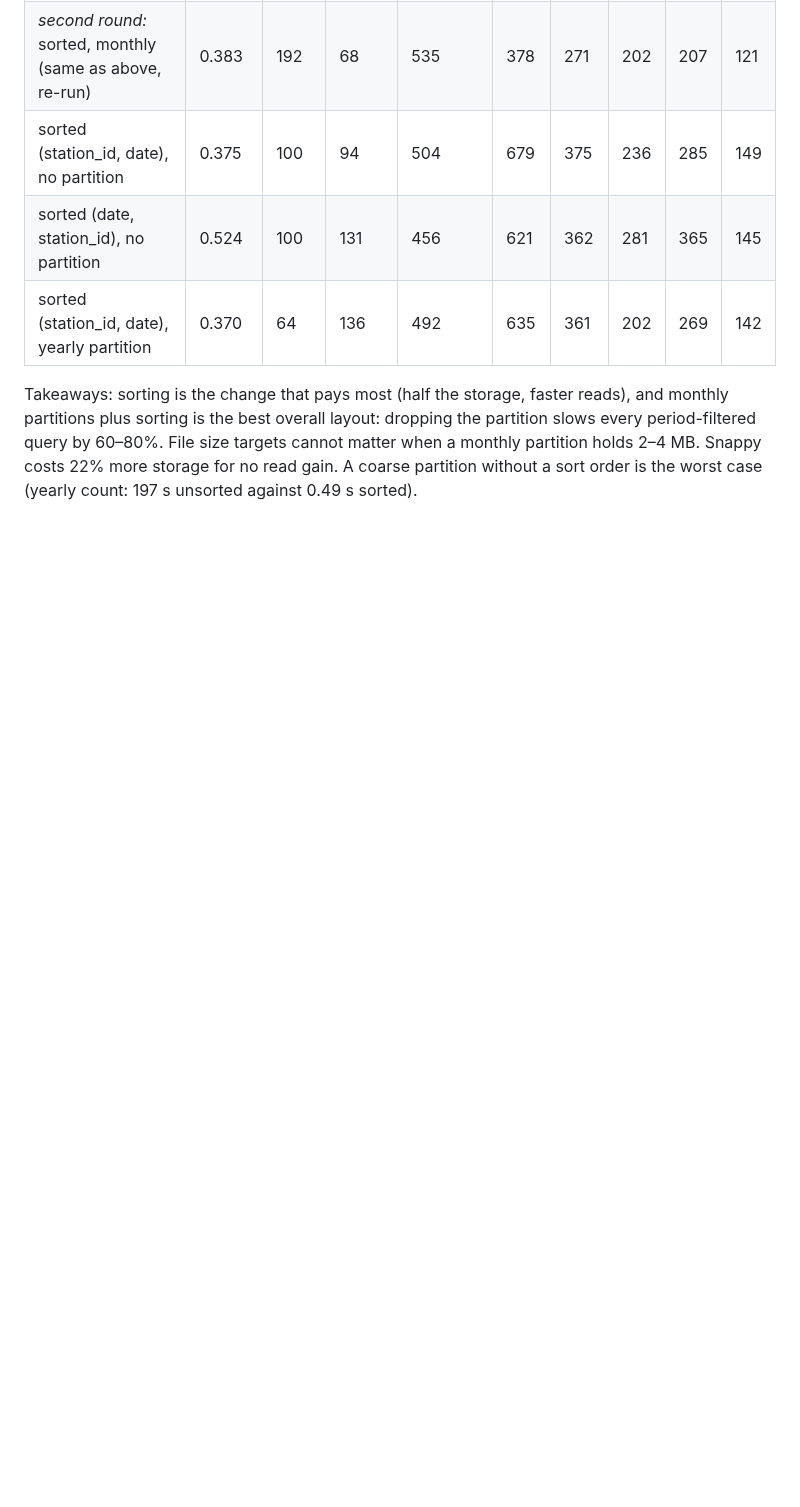
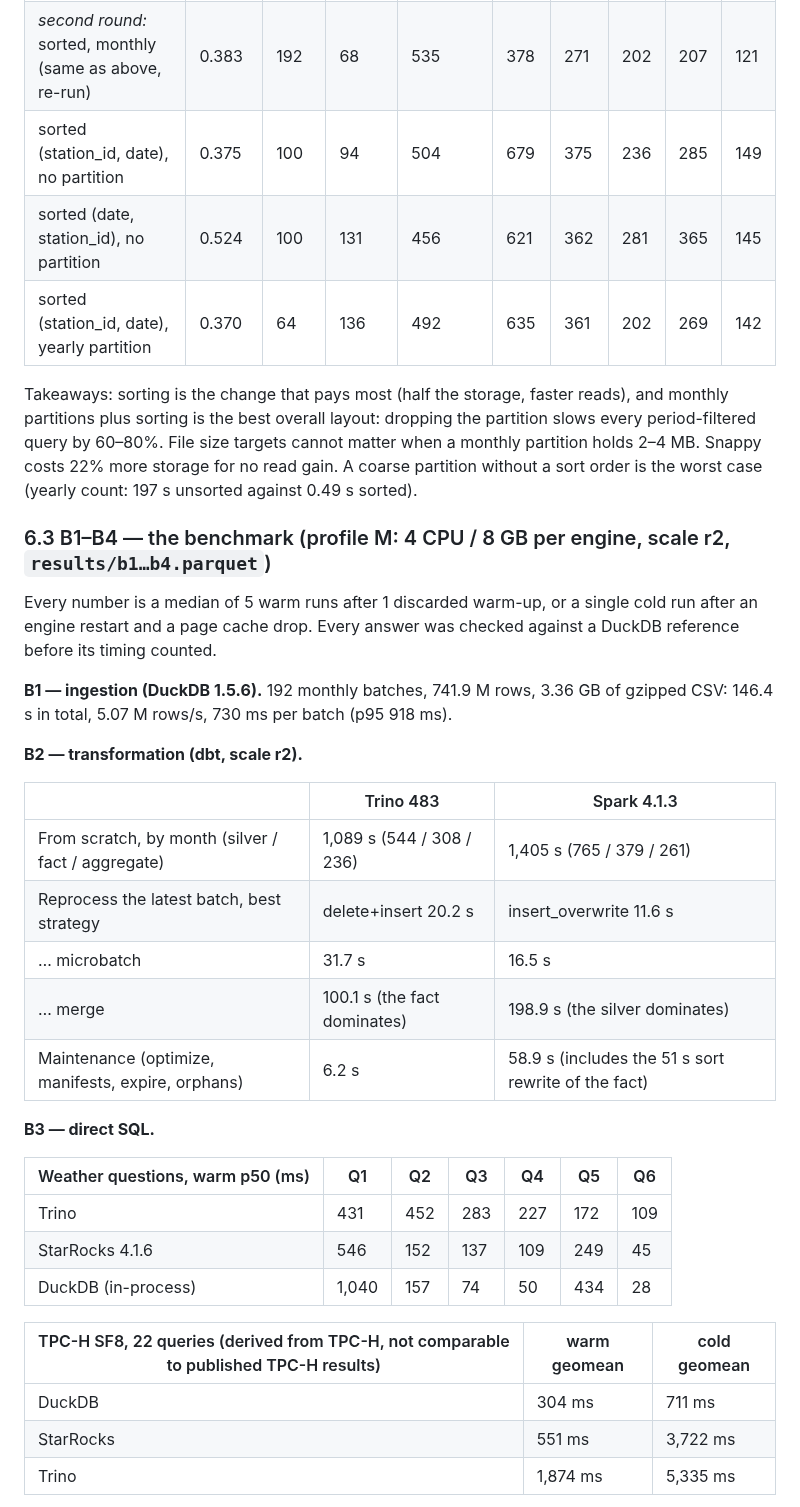
Before and after one commit to jhorlima/sleipnir, a Markdown page: docs/blog/post.md, the part around one of its changes. Rendered like a GitHub page; blank space fills up the shorter version.

Commit message:
docs(blog): B1-B4 and small-scale results
Co-Authored-By: Claude Opus 5.5 <noreply@anthropic.com>

```diff
--- a/docs/blog/post.md
+++ b/docs/blog/post.md
@@ -204,3 +204,33 @@ Each variant is a full copy of `fct_weather_daily` (190.2 M rows); reads are B3
 
 Takeaways: sorting is the change that pays most (half the storage, faster reads), and monthly partitions plus sorting is the best overall layout: dropping the partition slows every period-filtered query by 60–80%. File size targets cannot matter when a monthly partition holds 2–4 MB. Snappy costs 22% more storage for no read gain. A coarse partition without a sort order is the worst case (yearly count: 197 s unsorted against 0.49 s sorted).
 
+### 6.3 B1–B4 — the benchmark (profile M: 4 CPU / 8 GB per engine, scale r2, `results/b1…b4.parquet`)
+
+Every number is a median of 5 warm runs after 1 discarded warm-up, or a single cold run after an engine restart and a page cache drop. Every answer was checked against a DuckDB reference before its timing counted.
+
+**B1 — ingestion (DuckDB 1.5.6).** 192 monthly batches, 741.9 M rows, 3.36 GB of gzipped CSV: 146.4 s in total, 5.07 M rows/s, 730 ms per batch (p95 918 ms).
+
+**B2 — transformation (dbt, scale r2).**
+
+| | Trino 483 | Spark 4.1.3 |
+|---|---|---|
+| From scratch, by month (silver / fact / aggregate) | 1,089 s (544 / 308 / 236) | 1,405 s (765 / 379 / 261) |
+| Reprocess the latest batch, best strategy | delete+insert 20.2 s | insert_overwrite 11.6 s |
+| … microbatch | 31.7 s | 16.5 s |
+| … merge | 100.1 s (the fact dominates) | 198.9 s (the silver dominates) |
+| Maintenance (optimize, manifests, expire, orphans) | 6.2 s | 58.9 s (includes the 51 s sort rewrite of the fact) |
+
+**B3 — direct SQL.**
+
+| Weather questions, warm p50 (ms) | Q1 | Q2 | Q3 | Q4 | Q5 | Q6 |
+|---|---|---|---|---|---|---|
+| Trino | 431 | 452 | 283 | 227 | 172 | 109 |
+| StarRocks 4.1.6 | 546 | 152 | 137 | 109 | 249 | 45 |
+| DuckDB (in-process) | 1,040 | 157 | 74 | 50 | 434 | 28 |
+
+| TPC-H SF8, 22 queries (derived from TPC-H, not comparable to published TPC-H results) | warm geomean | cold geomean |
+|---|---|---|
+| DuckDB | 304 ms | 711 ms |
+| StarRocks | 551 ms | 3,722 ms |
+| Trino | 1,874 ms | 5,335 ms |
+
```
Also changed, not shown: other parts of docs/blog/post.md (+31 -4 lines).
